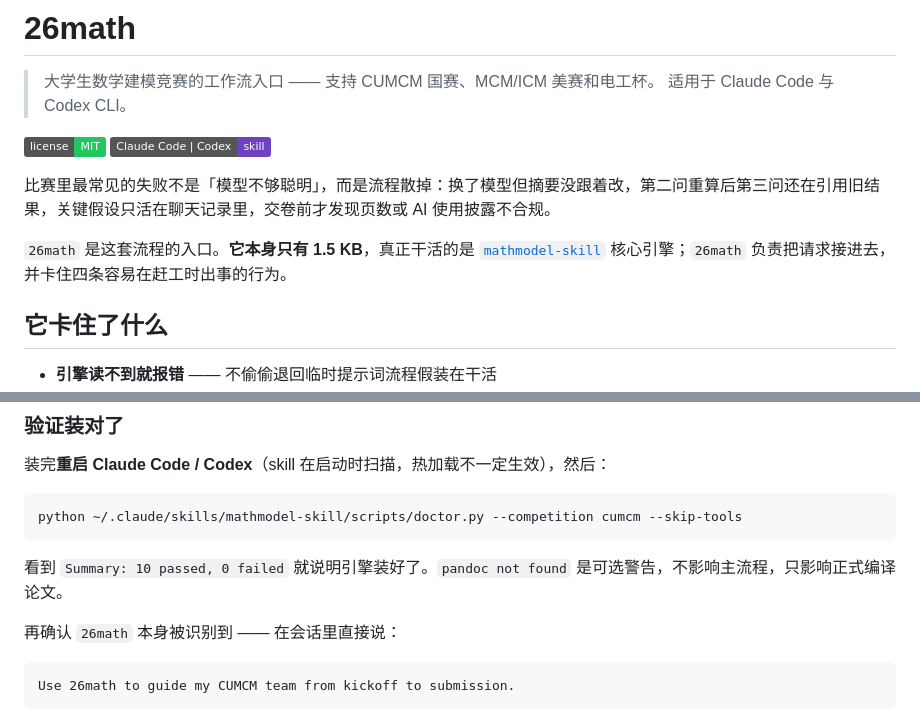
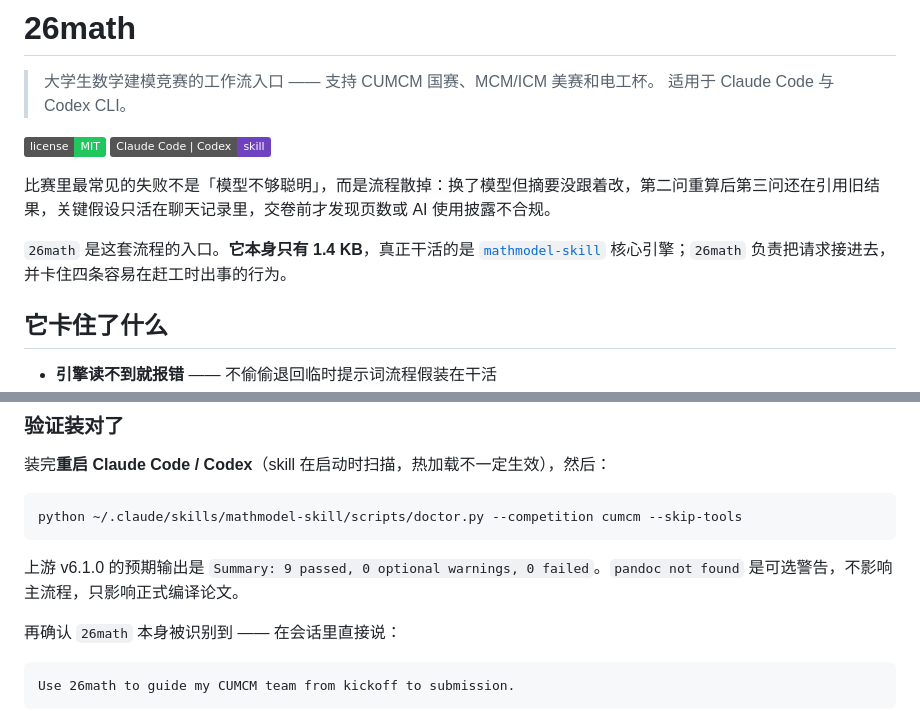
Before and after one commit to yy169/mathmodel-cumcm, a Markdown page: README.md, 2 parts joined by grey strips. Rendered like a GitHub page; badges without logos.

Commit message:
README: correct the doctor output shown in the verification step
The expected line was taken from a locally modified copy of the engine, not
from upstream v6.1.0. A fresh clone reports 9 passed, not 10, so anyone
following the README would have concluded their install was broken. Verified
against a clean clone for all three competitions.

Also corrects the stated size of this skill (1.4 KB, not 1.5 KB).

Co-Authored-By: Claude Opus 5 <noreply@anthropic.com>

````diff
--- a/README.md
+++ b/README.md
@@ -8,7 +8,7 @@
 
 比赛里最常见的失败不是「模型不够聪明」，而是流程散掉：换了模型但摘要没跟着改，第二问重算后第三问还在引用旧结果，关键假设只活在聊天记录里，交卷前才发现页数或 AI 使用披露不合规。
 
-`26math` 是这套流程的入口。**它本身只有 1.5 KB**，真正干活的是 [`mathmodel-skill`](https://github.com/handsomeZR-netizen/mathmodel-skill) 核心引擎；`26math` 负责把请求接进去，并卡住四条容易在赶工时出事的行为。
+`26math` 是这套流程的入口。**它本身只有 1.4 KB**，真正干活的是 [`mathmodel-skill`](https://github.com/handsomeZR-netizen/mathmodel-skill) 核心引擎；`26math` 负责把请求接进去，并卡住四条容易在赶工时出事的行为。
 
 ## 它卡住了什么
 
@@ -72,7 +72,7 @@ git clone https://github.com/yy169/26math.git ~/.codex/skills/26math
 python ~/.claude/skills/mathmodel-skill/scripts/doctor.py --competition cumcm --skip-tools
 ```
 
-看到 `Summary: 10 passed, 0 failed` 就说明引擎装好了。`pandoc not found` 是可选警告，不影响主流程，只影响正式编译论文。
+上游 v6.1.0 的预期输出是 `Summary: 9 passed, 0 optional warnings, 0 failed`。`pandoc not found` 是可选警告，不影响主流程，只影响正式编译论文。
 
 再确认 `26math` 本身被识别到 —— 在会话里直接说：
 
````
